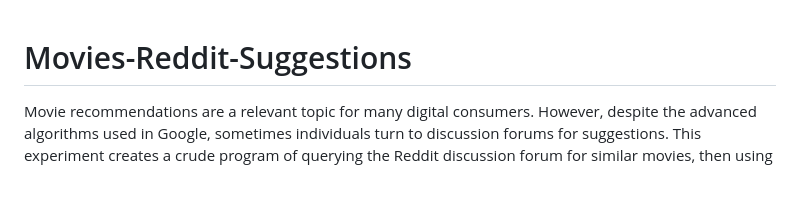
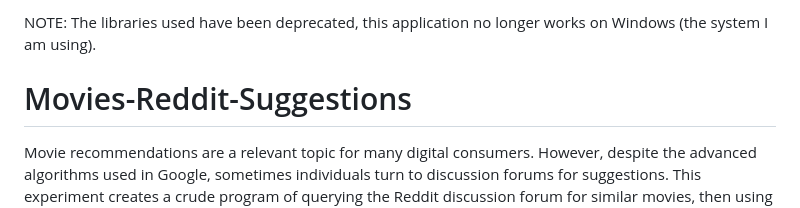
Before and after one commit to dp1221/Movies-Reddit-Suggestions, a Markdown page: README.md, the part around the change. GitHub-like rendering; blank space fills up the shorter version.

```diff
--- a/README.md
+++ b/README.md
@@ -1,3 +1,5 @@
+NOTE: The libraries used have been deprecated, this application no longer works on Windows (the system I am using).
+
 # Movies-Reddit-Suggestions
 Movie recommendations are a relevant topic for many digital consumers. However, despite the advanced algorithms used in Google, sometimes individuals turn to discussion forums for suggestions. This experiment creates a crude program of querying the Reddit discussion forum for similar movies, then using Spacy to parse through the results to compare its effectiveness qualitatively to Google results. This produced an output requiring further filtration. Proving generally effective, this underscores the potency of this method’s application in other less incentivized domains. Future developement encouraged!
 Despite the Google algorithms used to return similar movie titles, individuals sometimes turn to discussion forums to find new movies that are similar, especially the “MovieSuggestions” subreddit on Reddit. The Reddit API does not allow querying comments, which are often where the suggestions by users are posted. Because of this, the Pushshift.io API wrapper (PSAW) was used as it provides the parameters for all searches needed for querying Reddit for keyword from 2017 onward [3].
```
